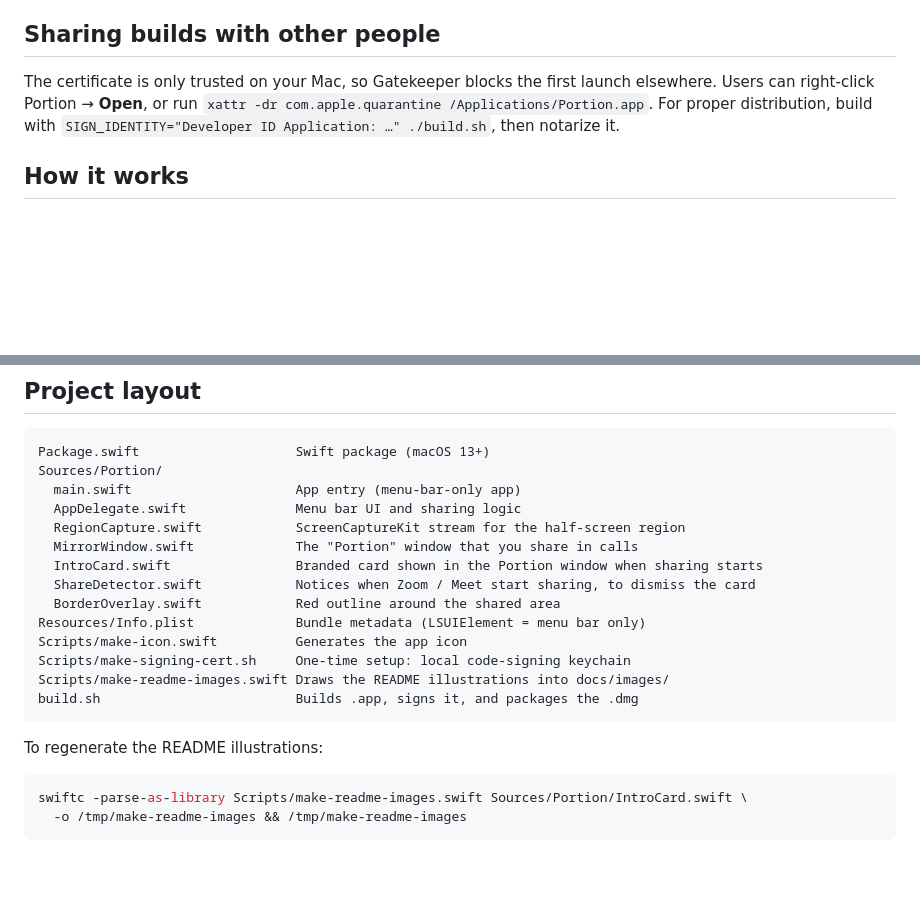
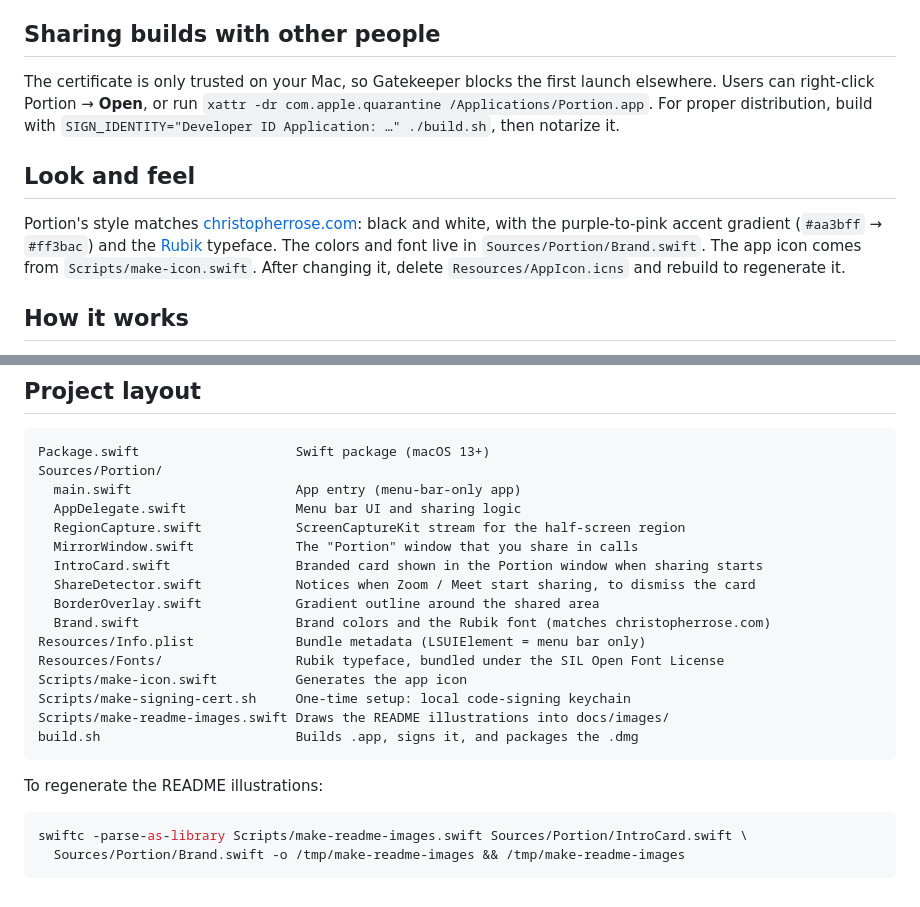
Before and after one commit to hcsdrose/Portion, a Markdown page: BUILDING.md, 2 parts joined by grey strips. Rendered like a GitHub page; blank space fills up the shorter version.

````diff
--- a/BUILDING.md
+++ b/BUILDING.md
@@ -34,6 +34,10 @@ The app bundle is at `build/Portion.app`. The DMG in `dist/` contains the app an
 
 The certificate is only trusted on your Mac, so Gatekeeper blocks the first launch elsewhere. Users can right-click Portion → **Open**, or run `xattr -dr com.apple.quarantine /Applications/Portion.app`. For proper distribution, build with `SIGN_IDENTITY="Developer ID Application: …" ./build.sh`, then notarize it.
 
+## Look and feel
+
+Portion's style matches [christopherrose.com](https://christopherrose.com): black and white, with the purple-to-pink accent gradient (`#aa3bff` → `#ff3bac`) and the [Rubik](https://fonts.google.com/specimen/Rubik) typeface. The colors and font live in `Sources/Portion/Brand.swift`. The app icon comes from `Scripts/make-icon.swift`. After changing it, delete `Resources/AppIcon.icns` and rebuild to regenerate it.
+
 ## How it works
 
 - Portion captures half of a display with ScreenCaptureKit and draws it live into a borderless window titled **Portion**. Call apps share that window.
@@ -52,8 +56,10 @@ Sources/Portion/
   MirrorWindow.swift             The "Portion" window that you share in calls
   IntroCard.swift                Branded card shown in the Portion window when sharing starts
   ShareDetector.swift            Notices when Zoom / Meet start sharing, to dismiss the card
-  BorderOverlay.swift            Red outline around the shared area
+  BorderOverlay.swift            Gradient outline around the shared area
+  Brand.swift                    Brand colors and the Rubik font (matches christopherrose.com)
 Resources/Info.plist             Bundle metadata (LSUIElement = menu bar only)
+Resources/Fonts/                 Rubik typeface, bundled under the SIL Open Font License
 Scripts/make-icon.swift          Generates the app icon
 Scripts/make-signing-cert.sh     One-time setup: local code-signing keychain
 Scripts/make-readme-images.swift Draws the README illustrations into docs/images/
@@ -64,5 +70,5 @@ To regenerate the README illustrations:
 
 ```bash
 swiftc -parse-as-library Scripts/make-readme-images.swift Sources/Portion/IntroCard.swift \
-  -o /tmp/make-readme-images && /tmp/make-readme-images
+  Sources/Portion/Brand.swift -o /tmp/make-readme-images && /tmp/make-readme-images
 ```
````
Also changed, not shown: README.md (+6 -6 lines), docs/images/how-it-works.png, docs/images/menu.png, docs/images/portion-card.png, docs/images/three-steps.png, 9 other files.
